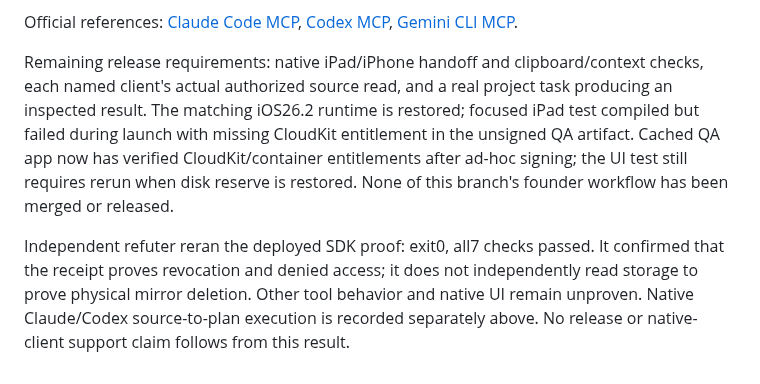
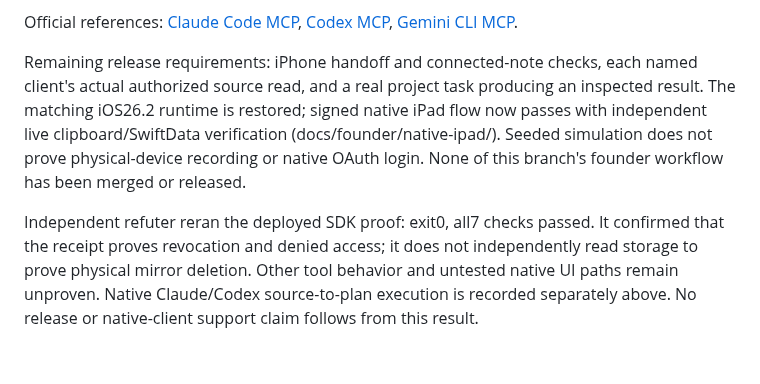
Before and after one commit to shawn14/voice-notes-ios, a Markdown page: docs/founder/AGENT-COMPATIBILITY.md, the part around the change. GitHub-like rendering.

```diff
--- a/docs/founder/AGENT-COMPATIBILITY.md
+++ b/docs/founder/AGENT-COMPATIBILITY.md
@@ -16,6 +16,6 @@ The local export server builds and all12 existing tests pass. Fixture/CloudKit-a
 
 Official references: [Claude Code MCP](https://code.claude.com/docs/en/mcp), [Codex MCP](https://learn.chatgpt.com/docs/extend/mcp?surface=cli), [Gemini CLI MCP](https://geminicli.com/docs/tools/mcp-server/).
 
-Remaining release requirements: native iPad/iPhone handoff and clipboard/context checks, each named client's actual authorized source read, and a real project task producing an inspected result. The matching iOS26.2 runtime is restored; focused iPad test compiled but failed during launch with missing CloudKit entitlement in the unsigned QA artifact. Cached QA app now has verified CloudKit/container entitlements after ad-hoc signing; the UI test still requires rerun when disk reserve is restored. None of this branch's founder workflow has been merged or released.
+Remaining release requirements: iPhone handoff and connected-note checks, each named client's actual authorized source read, and a real project task producing an inspected result. The matching iOS26.2 runtime is restored; signed native iPad flow now passes with independent live clipboard/SwiftData verification (docs/founder/native-ipad/). Seeded simulation does not prove physical-device recording or native OAuth login. None of this branch's founder workflow has been merged or released.
 
-Independent refuter reran the deployed SDK proof: exit0, all7 checks passed. It confirmed that the receipt proves revocation and denied access; it does not independently read storage to prove physical mirror deletion. Other tool behavior and native UI remain unproven. Native Claude/Codex source-to-plan execution is recorded separately above. No release or native-client support claim follows from this result.
+Independent refuter reran the deployed SDK proof: exit0, all7 checks passed. It confirmed that the receipt proves revocation and denied access; it does not independently read storage to prove physical mirror deletion. Other tool behavior and untested native UI paths remain unproven. Native Claude/Codex source-to-plan execution is recorded separately above. No release or native-client support claim follows from this result.
```
Also changed, not shown: docs/founder/README.md (+1 -1 lines).
